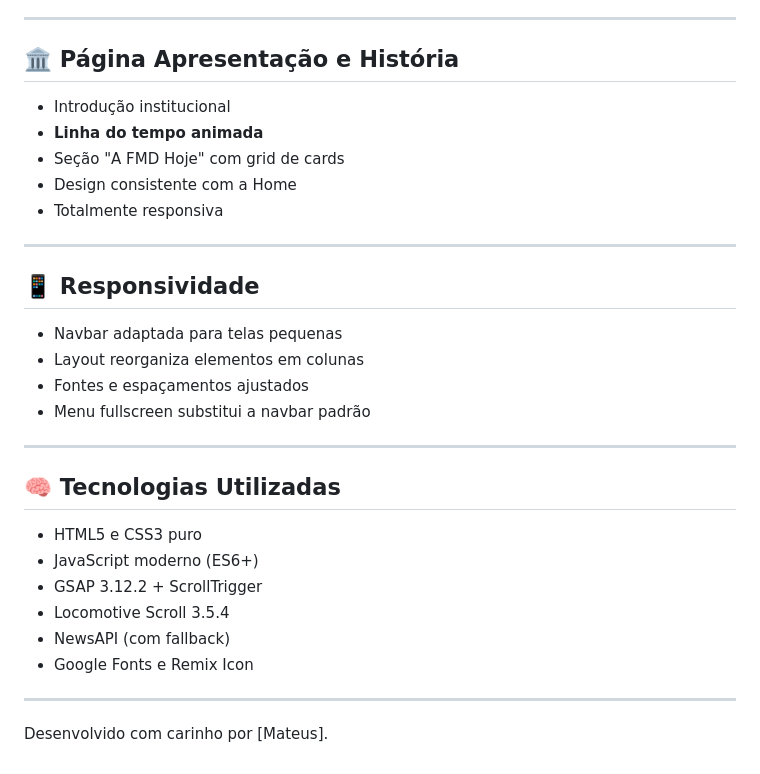
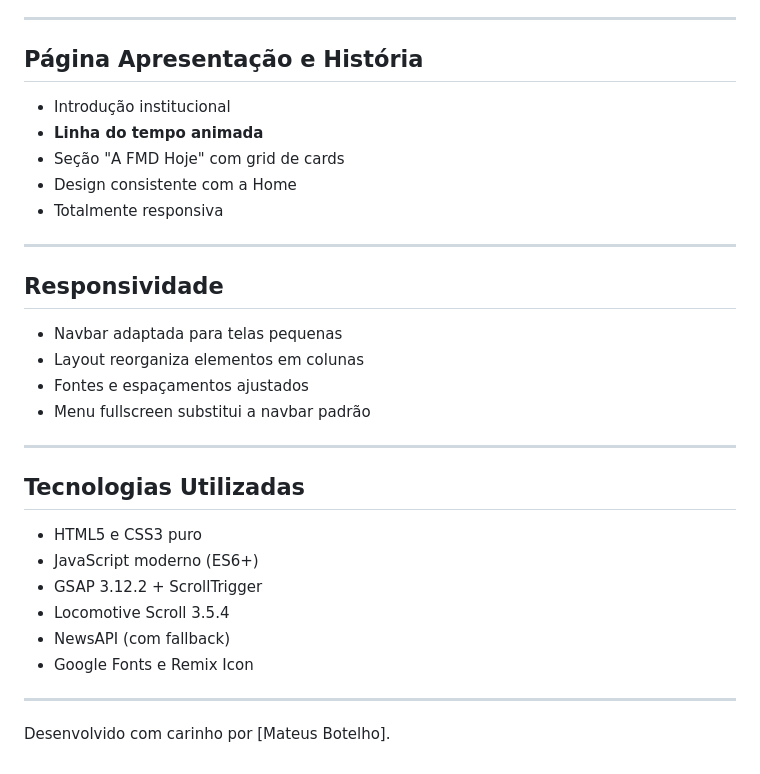
Before and after one commit to botelllhx/fmd-projeto, a Markdown page: README.md, the part around one of its changes. Drawn GitHub-style.

```diff
--- a/README.md
+++ b/README.md
@@ -75,7 +75,7 @@ Este projeto é um site institucional para a Faculdade Mineira de Direito da PUC
 
 ---
 
-## 🏛 Página Apresentação e História
+## Página Apresentação e História
 
 - Introdução institucional
 - **Linha do tempo animada**
@@ -85,7 +85,7 @@ Este projeto é um site institucional para a Faculdade Mineira de Direito da PUC
 
 ---
 
-## 📱 Responsividade
+## Responsividade
 
 - Navbar adaptada para telas pequenas
 - Layout reorganiza elementos em colunas
@@ -94,7 +94,7 @@ Este projeto é um site institucional para a Faculdade Mineira de Direito da PUC
 
 ---
 
-## 🧠 Tecnologias Utilizadas
+## Tecnologias Utilizadas
 
 - HTML5 e CSS3 puro
 - JavaScript moderno (ES6+)
@@ -105,4 +105,4 @@ Este projeto é um site institucional para a Faculdade Mineira de Direito da PUC
 
 ---
 
-Desenvolvido com carinho por [Mateus].
+Desenvolvido com carinho por [Mateus Botelho].
```
Also changed, not shown: other parts of README.md (+5 -5 lines).
